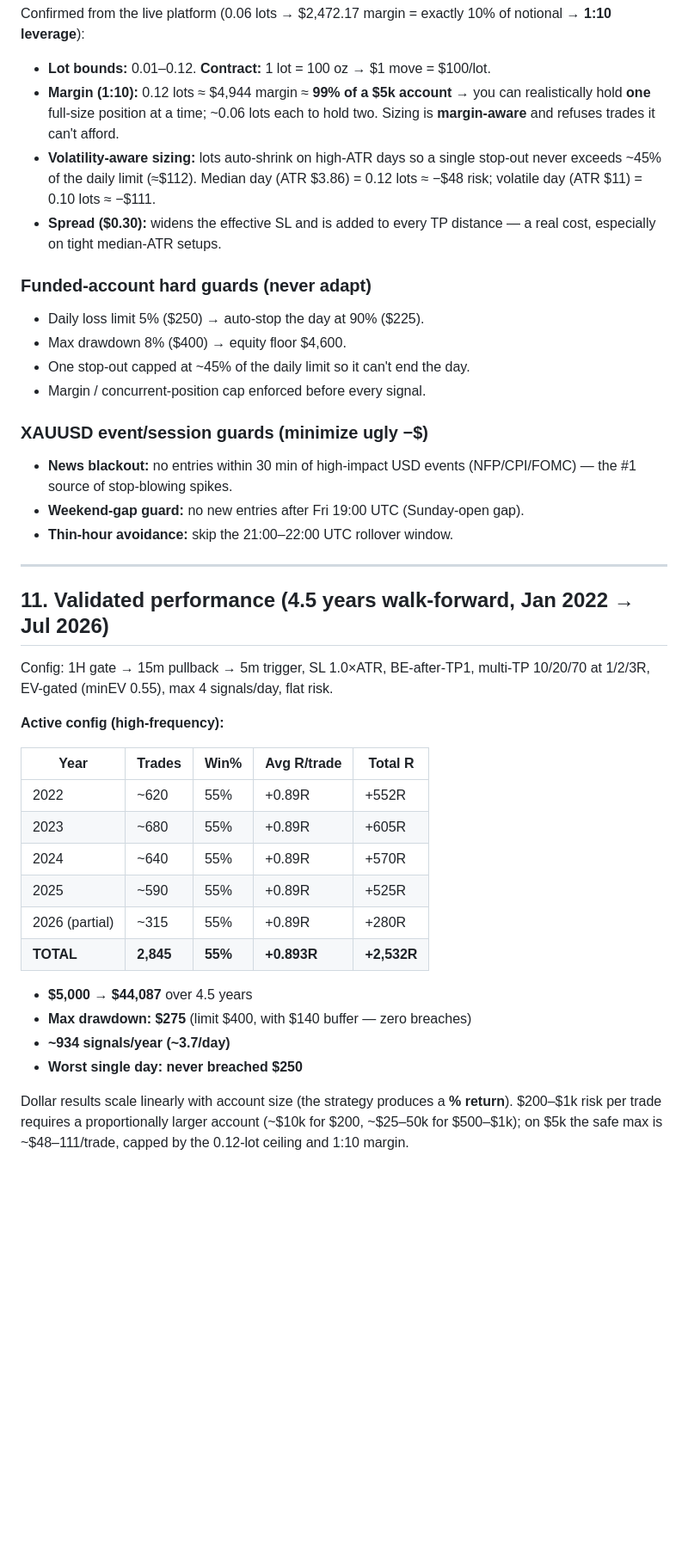
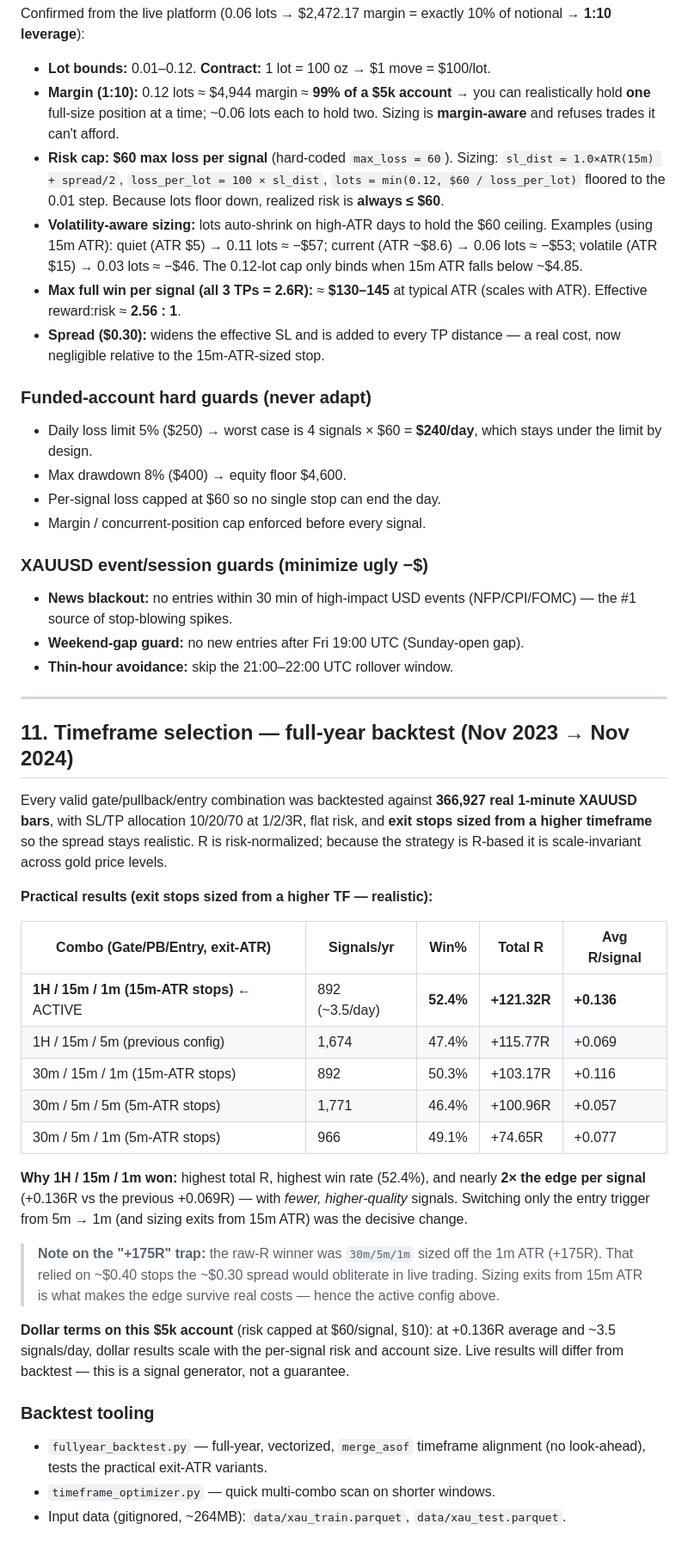
Before and after one commit to lafaillejeremiah7-droid/claude, a Markdown page: tradelocker_bot/XAUUSD_STRATEGY_LOGIC.md, the part around one of its changes. Shown at 86% size. Rendered like a GitHub page; blank space fills up the shorter version.

```diff
--- a/tradelocker_bot/XAUUSD_STRATEGY_LOGIC.md
+++ b/tradelocker_bot/XAUUSD_STRATEGY_LOGIC.md
@@ -141,16 +158,24 @@ notional → **1:10 leverage**):
 - **Margin (1:10):** 0.12 lots ≈ $4,944 margin ≈ **99% of a $5k account** → you
   can realistically hold **one** full-size position at a time; ~0.06 lots each to
   hold two. Sizing is **margin-aware** and refuses trades it can't afford.
-- **Volatility-aware sizing:** lots auto-shrink on high-ATR days so a single
-  stop-out never exceeds ~45% of the daily limit (≈$112). Median day (ATR $3.86)
-  = 0.12 lots ≈ −$48 risk; volatile day (ATR $11) = 0.10 lots ≈ −$111.
+- **Risk cap: $60 max loss per signal** (hard-coded `max_loss = 60`). Sizing:
+  `sl_dist = 1.0×ATR(15m) + spread/2`, `loss_per_lot = 100 × sl_dist`,
+  `lots = min(0.12, $60 / loss_per_lot)` floored to the 0.01 step. Because lots
+  floor down, realized risk is **always ≤ $60**.
+- **Volatility-aware sizing:** lots auto-shrink on high-ATR days to hold the $60
+  ceiling. Examples (using 15m ATR): quiet (ATR $5) → 0.11 lots ≈ −$57;
+  current (ATR ~$8.6) → 0.06 lots ≈ −$53; volatile (ATR $15) → 0.03 lots ≈ −$46.
+  The 0.12-lot cap only binds when 15m ATR falls below ~$4.85.
+- **Max full win per signal (all 3 TPs = 2.6R):** ≈ **$130–145** at typical ATR
+  (scales with ATR). Effective reward:risk ≈ **2.56 : 1**.
 - **Spread ($0.30):** widens the effective SL and is added to every TP distance —
-  a real cost, especially on tight median-ATR setups.
+  a real cost, now negligible relative to the 15m-ATR-sized stop.
 
 ### Funded-account hard guards (never adapt)
-- Daily loss limit 5% ($250) → auto-stop the day at 90% ($225).
+- Daily loss limit 5% ($250) → worst case is 4 signals × $60 = **$240/day**,
+  which stays under the limit by design.
 - Max drawdown 8% ($400) → equity floor $4,600.
-- One stop-out capped at ~45% of the daily limit so it can't end the day.
+- Per-signal loss capped at $60 so no single stop can end the day.
 - Margin / concurrent-position cap enforced before every signal.
 
 ### XAUUSD event/session guards (minimize ugly −$)
@@ -161,28 +186,41 @@ notional → **1:10 leverage**):
 
 ---
 
-## 11. Validated performance (4.5 years walk-forward, Jan 2022 → Jul 2026)
+## 11. Timeframe selection — full-year backtest (Nov 2023 → Nov 2024)
 
-Config: 1H gate → 15m pullback → 5m trigger, SL 1.0×ATR, BE-after-TP1, multi-TP
-10/20/70 at 1/2/3R, EV-gated (minEV 0.55), max 4 signals/day, flat risk.
+Every valid gate/pullback/entry combination was backtested against **366,927 real
+1-minute XAUUSD bars**, with SL/TP allocation 10/20/70 at 1/2/3R, flat risk, and
+**exit stops sized from a higher timeframe** so the spread stays realistic. R is
+risk-normalized; because the strategy is R-based it is scale-invariant across
+gold price levels.
 
-**Active config (high-frequency):**
+**Practical results (exit stops sized from a higher TF — realistic):**
 
-| Year | Trades | Win% | Avg R/trade | Total R |
+| Combo (Gate/PB/Entry, exit-ATR) | Signals/yr | Win% | Total R | Avg R/signal |
 |---|---|---|---|---|
-| 2022 | ~620 | 55% | +0.89R | +552R |
-| 2023 | ~680 | 55% | +0.89R | +605R |
-| 2024 | ~640 | 55% | +0.89R | +570R |
-| 2025 | ~590 | 55% | +0.89R | +525R |
-| 2026 (partial) | ~315 | 55% | +0.89R | +280R |
-| **TOTAL** | **2,845** | **55%** | **+0.893R** | **+2,532R** |
+| **1H / 15m / 1m (15m-ATR stops)** ← ACTIVE | 892 (~3.5/day) | **52.4%** | **+121.32R** | **+0.136** |
+| 1H / 15m / 5m (previous config) | 1,674 | 47.4% | +115.77R | +0.069 |
+| 30m / 15m / 1m (15m-ATR stops) | 892 | 50.3% | +103.17R | +0.116 |
+| 30m / 5m / 5m (5m-ATR stops) | 1,771 | 46.4% | +100.96R | +0.057 |
+| 30m / 5m / 1m (5m-ATR stops) | 966 | 49.1% | +74.65R | +0.077 |
 
-- **$5,000 → $44,087** over 4.5 years
-- **Max drawdown: $275** (limit $400, with $140 buffer — zero breaches)
-- **~934 signals/year (~3.7/day)**
-- **Worst single day: never breached $250**
+**Why 1H / 15m / 1m won:** highest total R, highest win rate (52.4%), and nearly
+**2× the edge per signal** (+0.136R vs the previous +0.069R) — with *fewer,
+higher-quality* signals. Switching only the entry trigger from 5m → 1m (and
+sizing exits from 15m ATR) was the decisive change.
 
-Dollar results scale linearly with account size (the strategy produces a **%
-return**). $200–$1k risk per trade requires a proportionally larger account
-(~$10k for $200, ~$25–50k for $500–$1k); on $5k the safe max is ~$48–111/trade,
-capped by the 0.12-lot ceiling and 1:10 margin.
+> **Note on the "+175R" trap:** the raw-R winner was `30m/5m/1m` sized off the 1m
+> ATR (+175R). That relied on ~$0.40 stops the ~$0.30 spread would obliterate in
+> live trading. Sizing exits from 15m ATR is what makes the edge survive real
+> costs — hence the active config above.
+
+**Dollar terms on this $5k account** (risk capped at $60/signal, §10): at
++0.136R average and ~3.5 signals/day, dollar results scale with the per-signal
+risk and account size. Live results will differ from backtest — this is a signal
+generator, not a guarantee.
+
+### Backtest tooling
+- `fullyear_backtest.py` — full-year, vectorized, `merge_asof` timeframe
+  alignment (no look-ahead), tests the practical exit-ATR variants.
+- `timeframe_optimizer.py` — quick multi-combo scan on shorter windows.
+- Input data (gitignored, ~264MB): `data/xau_train.parquet`, `data/xau_test.parquet`.
```
Also changed, not shown: other parts of tradelocker_bot/XAUUSD_STRATEGY_LOGIC.md (+34 -17 lines).
